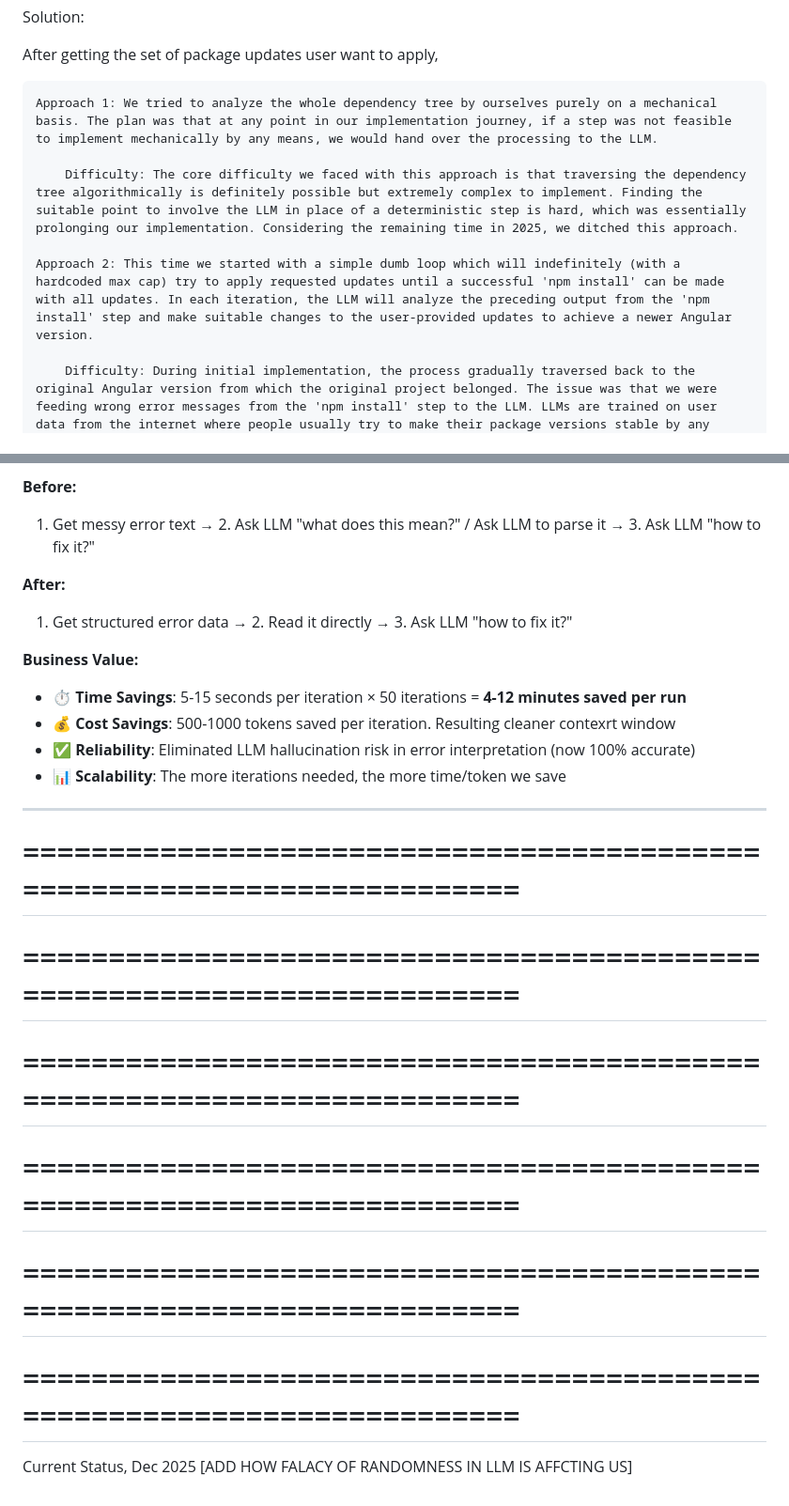
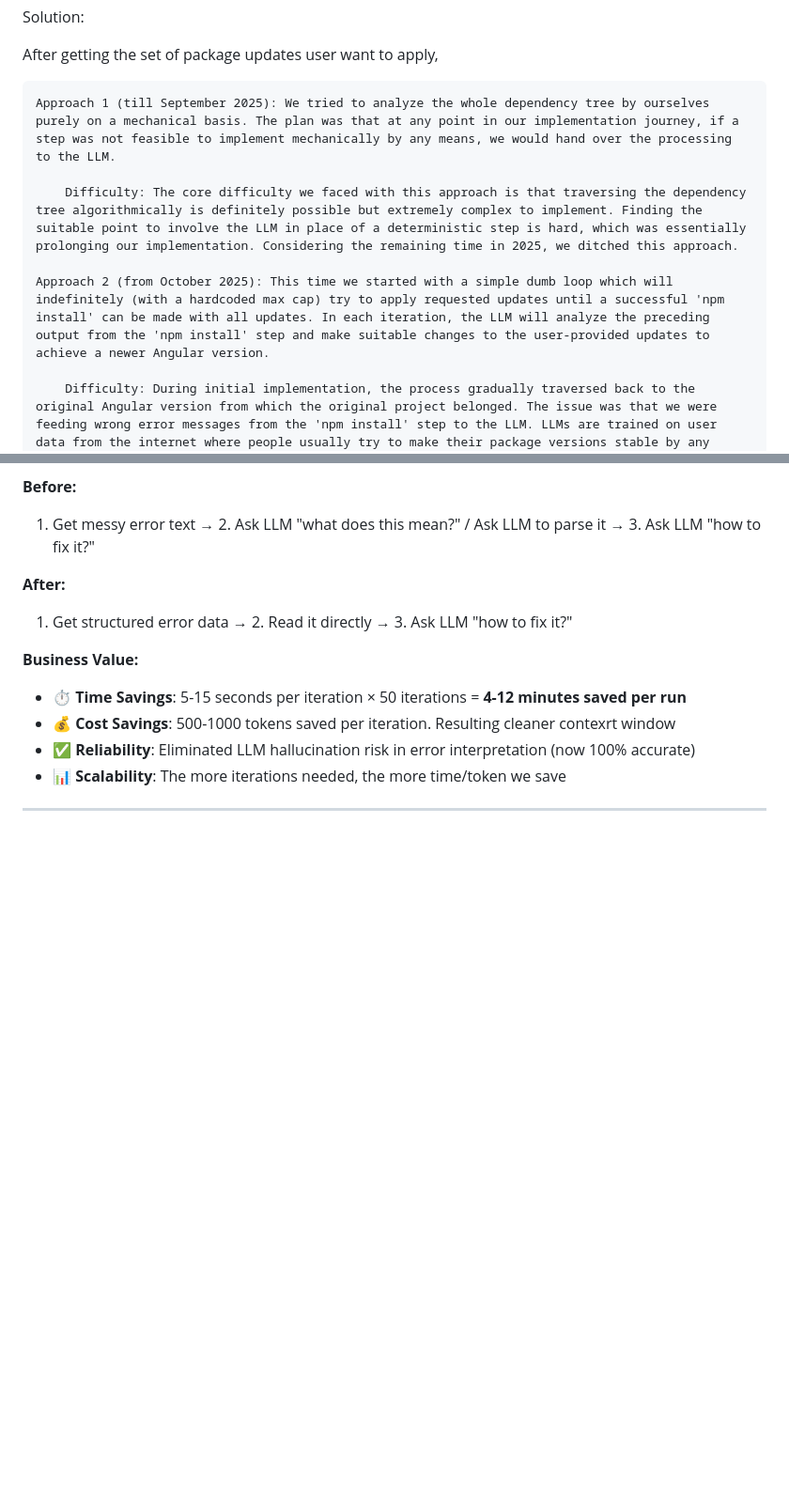
Before and after one commit to arklnd/NgPlusPlus, a Markdown page: Untitled-3.md, 2 parts joined by grey strips. Shown: that part at 94% size. Drawn GitHub-style; blank space fills up the shorter version.

Commit message:
feat: update dependency analysis approaches with timeline context and refine error handling logic

```diff
--- a/Untitled-3.md
+++ b/Untitled-3.md
@@ -10,11 +10,11 @@ Solution:
 
 After getting the set of package updates user want to apply,
 
-    Approach 1: We tried to analyze the whole dependency tree by ourselves purely on a mechanical basis. The plan was that at any point in our implementation journey, if a step was not feasible to implement mechanically by any means, we would hand over the processing to the LLM.
+    Approach 1 (till September 2025): We tried to analyze the whole dependency tree by ourselves purely on a mechanical basis. The plan was that at any point in our implementation journey, if a step was not feasible to implement mechanically by any means, we would hand over the processing to the LLM.
 
         Difficulty: The core difficulty we faced with this approach is that traversing the dependency tree algorithmically is definitely possible but extremely complex to implement. Finding the suitable point to involve the LLM in place of a deterministic step is hard, which was essentially prolonging our implementation. Considering the remaining time in 2025, we ditched this approach.
 
-    Approach 2: This time we started with a simple dumb loop which will indefinitely (with a hardcoded max cap) try to apply requested updates until a successful 'npm install' can be made with all updates. In each iteration, the LLM will analyze the preceding output from the 'npm install' step and make suitable changes to the user-provided updates to achieve a newer Angular version.
+    Approach 2 (from October 2025): This time we started with a simple dumb loop which will indefinitely (with a hardcoded max cap) try to apply requested updates until a successful 'npm install' can be made with all updates. In each iteration, the LLM will analyze the preceding output from the 'npm install' step and make suitable changes to the user-provided updates to achieve a newer Angular version.
 
         Difficulty: During initial implementation, the process gradually traversed back to the original Angular version from which the original project belonged. The issue was that we were feeding wrong error messages from the 'npm install' step to the LLM. LLMs are trained on user data from the internet where people usually try to make their package versions stable by any means. The LLM was doing exactly the same here. The best solution to make the situation stable was simply predicting old versions which definitely had successful npm installs.
 
@@ -109,19 +109,3 @@ Now that errors come as structured data, we wrote simple logic to read them dire
 - 📊 **Scalability**: The more iterations needed, the more time/token we save
 
 ---
-
-
-========================================================================
-========================================================================
-========================================================================
-========================================================================
-========================================================================
-========================================================================
-========================================================================
-========================================================================
-========================================================================
-========================================================================
-========================================================================
-========================================================================
-Current Status, Dec 2025
-[ADD HOW FALACY OF RANDOMNESS IN LLM IS AFFCTING US]
```
